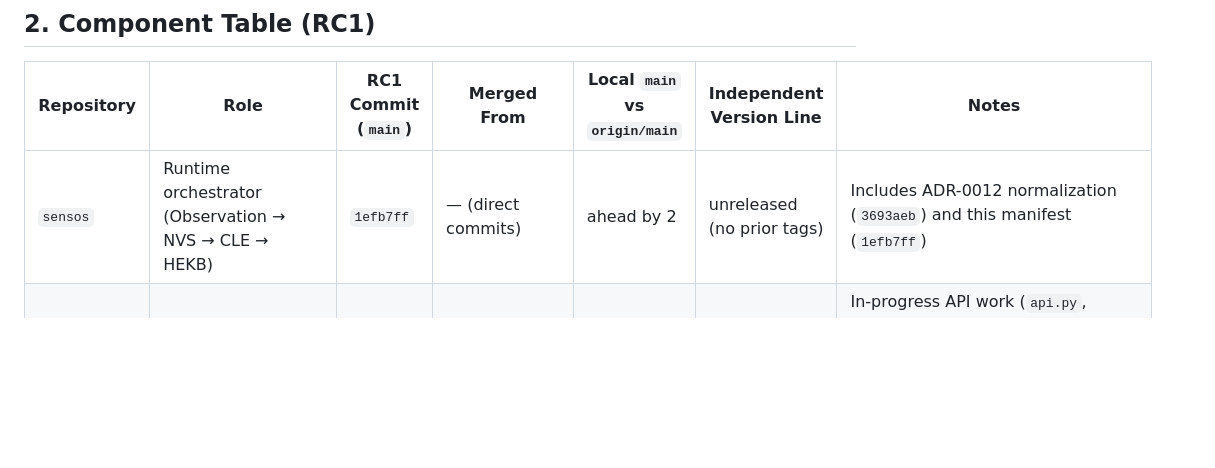
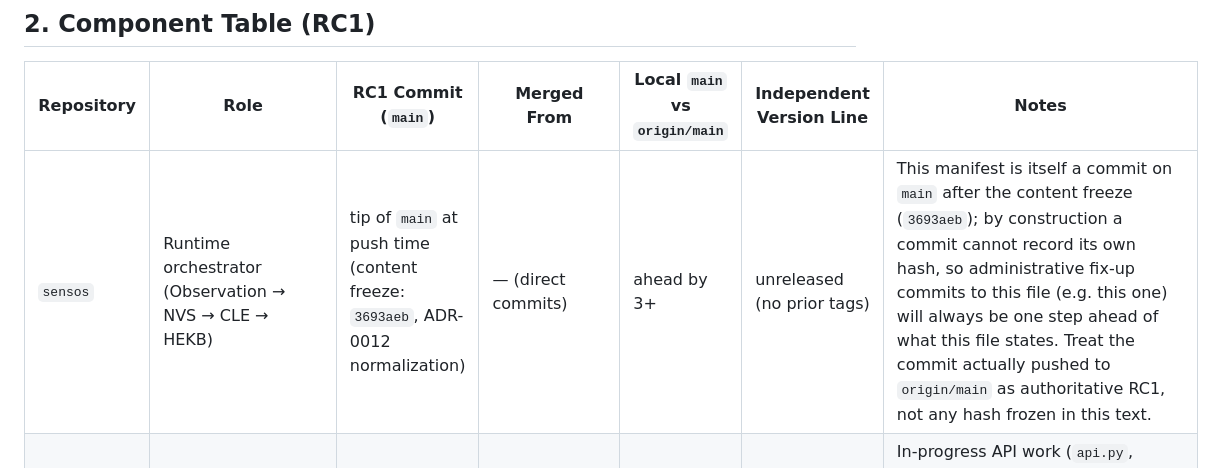
Before and after one commit to GemminAI/sensos, a Markdown page: RELEASE_MANIFEST.md, the part around the change. Rendered like a GitHub page; blank space fills up the shorter version.

Commit message:
docs(release): stop hardcoding sensos's own commit hash in manifest
A commit cannot reference its own hash. Record the ADR-0012 content
freeze (3693aeb) explicitly and defer to whatever is actually pushed
to origin/main as the authoritative RC1 pointer, instead of chasing
a moving target.

```diff
--- a/RELEASE_MANIFEST.md
+++ b/RELEASE_MANIFEST.md
@@ -22,7 +22,7 @@ created. See §4 for what remains before `runtime-v1.0.0` can be tagged.
 
 | Repository | Role | RC1 Commit (`main`) | Merged From | Local `main` vs `origin/main` | Independent Version Line | Notes |
 |---|---|---|---|---|---|---|
-| `sensos` | Runtime orchestrator (Observation → NVS → CLE → HEKB) | `1efb7ff` | — (direct commits) | ahead by 2 | unreleased (no prior tags) | Includes ADR-0012 normalization (`3693aeb`) and this manifest (`1efb7ff`) |
+| `sensos` | Runtime orchestrator (Observation → NVS → CLE → HEKB) | tip of `main` at push time (content freeze: `3693aeb`, ADR-0012 normalization) | — (direct commits) | ahead by 3+ | unreleased (no prior tags) | This manifest is itself a commit on `main` after the content freeze (`3693aeb`); by construction a commit cannot record its own hash, so administrative fix-up commits to this file (e.g. this one) will always be one step ahead of what this file states. Treat the commit actually pushed to `origin/main` as authoritative RC1, not any hash frozen in this text. |
 | `hekb` | Hyper-Epistemic Knowledge Base | `3cb08c2` | `packaging/mcp-registry` (merge, 6 commits) | ahead by 3 (2 pre-existing + 1 merge) | last tag `v1.0.1` (2026-07-29) | In-progress API work (`api.py`, `api_storage.py`, `test_api.py`, `Dockerfile.api`, `docs/hekb-api.md`, `uv.lock`, compose/pyproject changes) intentionally **excluded** from RC1; preserved via `git stash` on `packaging/mcp-registry` |
 | `nvs-kernel` | NVS-Kernel physics/observation engine | `ad99c97` | `feat/rfc-sensos16-v3-phase1` (merge, 22 commits incl. 1 docs commit) | ahead by 23 | last tag `v5.0.0` (2026-07-25) | 3 documentation files committed prior to merge: `docs/CANONICAL_RUNTIME_MAPPING.md`, `docs/SEMANTIC_PORT_GAP_REPORT.md`, `docs/SEMANTIC_PORT_L3_VALIDATION.md`. Stray `.DS_Store` files deleted (not part of history). |
 | `categorical-lift-engine` (CLE) | Categorical Lift Engine | `74d8387` | `claude/cle-fastapi-service-phase1` (merge, 2 commits) | ahead by 3 | last tag `v0.1.0` | Working tree was clean; no exclusions |
```
